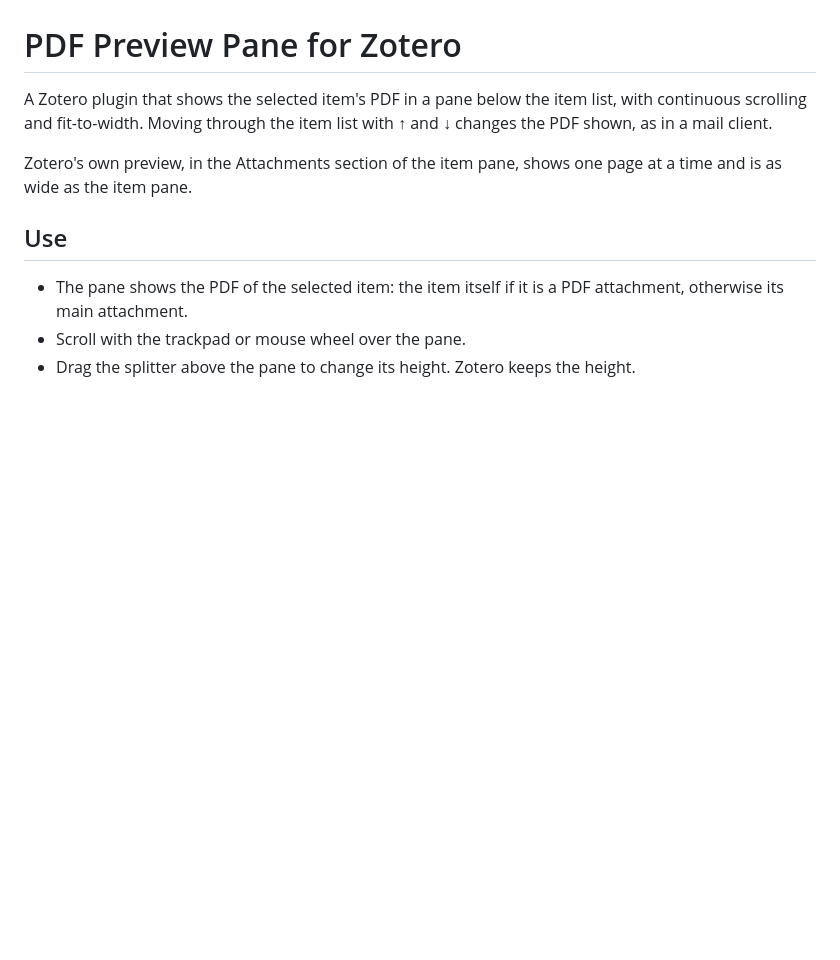
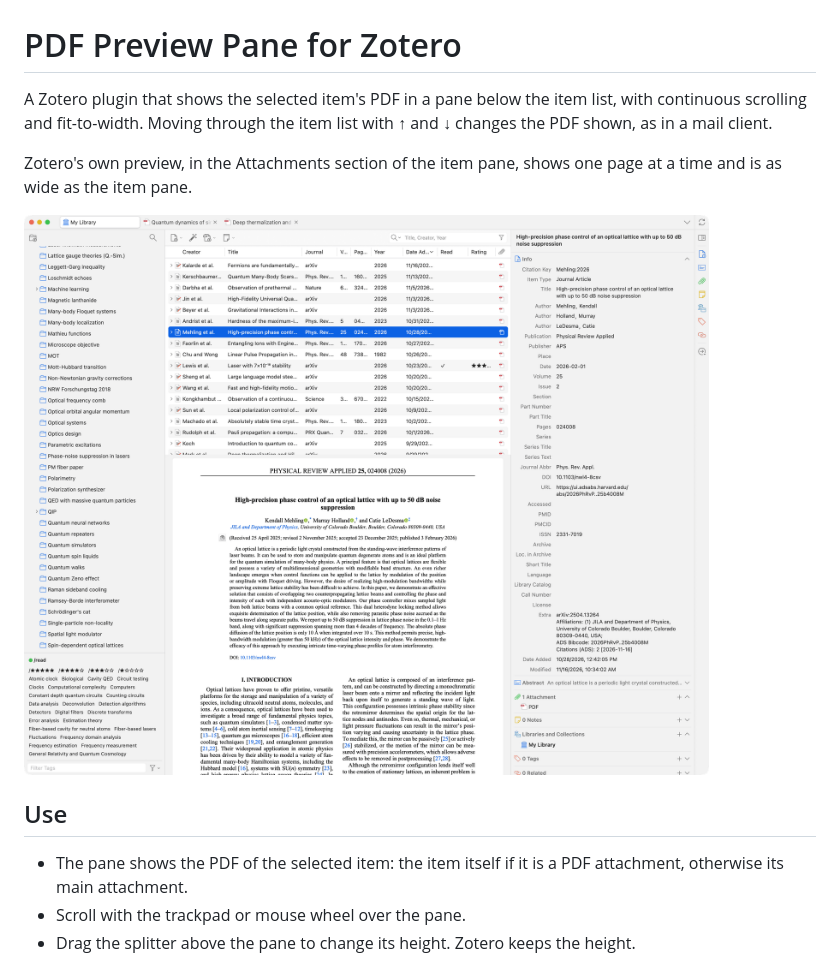
Before and after one commit to alberti42/zotero-pdf-preview-pane, a Markdown page: README.md, the part around the change. Rendered like a GitHub page; pictures changed too: screenshot.png (added); blank space fills up the shorter version.

Commit message:
README: add a screenshot of the pane
The screenshot shows the pane below the item list with the selected paper's PDF, next to the item pane.

```diff
--- a/README.md
+++ b/README.md
@@ -3,6 +3,8 @@
 A Zotero plugin that shows the selected item's PDF in a pane below the item list, with continuous scrolling and fit-to-width. Moving through the item list with ↑ and ↓ changes the PDF shown, as in a mail client.
 
 Zotero's own preview, in the Attachments section of the item pane, shows one page at a time and is as wide as the item pane.
+
+![The pane below the item list, showing the selected paper's PDF](screenshot.png)
 
 ## Use
 
```
